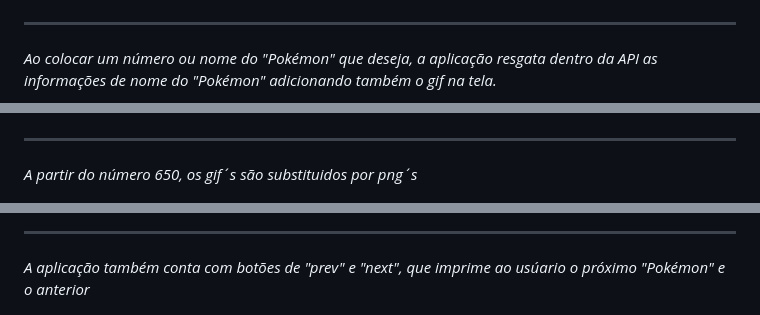
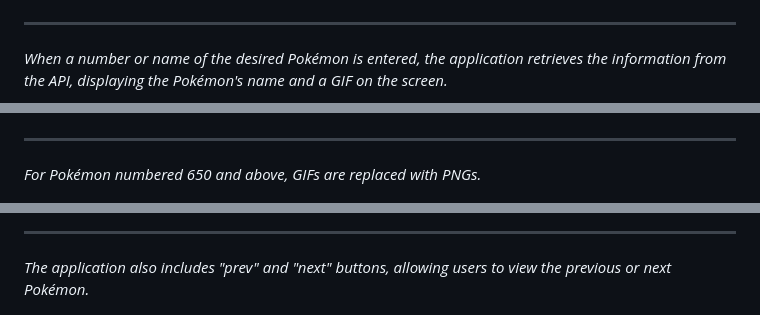
Before and after one commit to httpsdinha/pokedex-nodejs, a Markdown page: README.md, 3 parts joined by grey strips. Rendered like a GitHub page.

```diff
--- a/README.md
+++ b/README.md
@@ -65,16 +63,15 @@ npm install nodemon
 
 ***
 
-*Ao colocar um número ou nome do "Pokémon" que deseja, a aplicação resgata dentro da API as informações de nome do "Pokémon" adicionando também o gif na tela.*
-
+*When a number or name of the desired Pokémon is entered, the application retrieves the information from the API, displaying the Pokémon's name and a GIF on the screen.*
 ![Img2](/images/imgMD/img2.png)
 
 ***
-*A partir do número 650, os gif´s são substituidos por png´s*
+*For Pokémon numbered 650 and above, GIFs are replaced with PNGs.*
 
 ![Img3](/images/imgMD/img3.png)
 
 ***
-*A aplicação também conta com botões de "prev" e "next", que imprime ao usúario o próximo "Pokémon" e o anterior*
+*The application also includes "prev" and "next" buttons, allowing users to view the previous or next Pokémon.*
 
 ![Img4](/images/imgMD/img4.png)
```
Also changed, not shown: other parts of README.md (+22 -24 lines).
